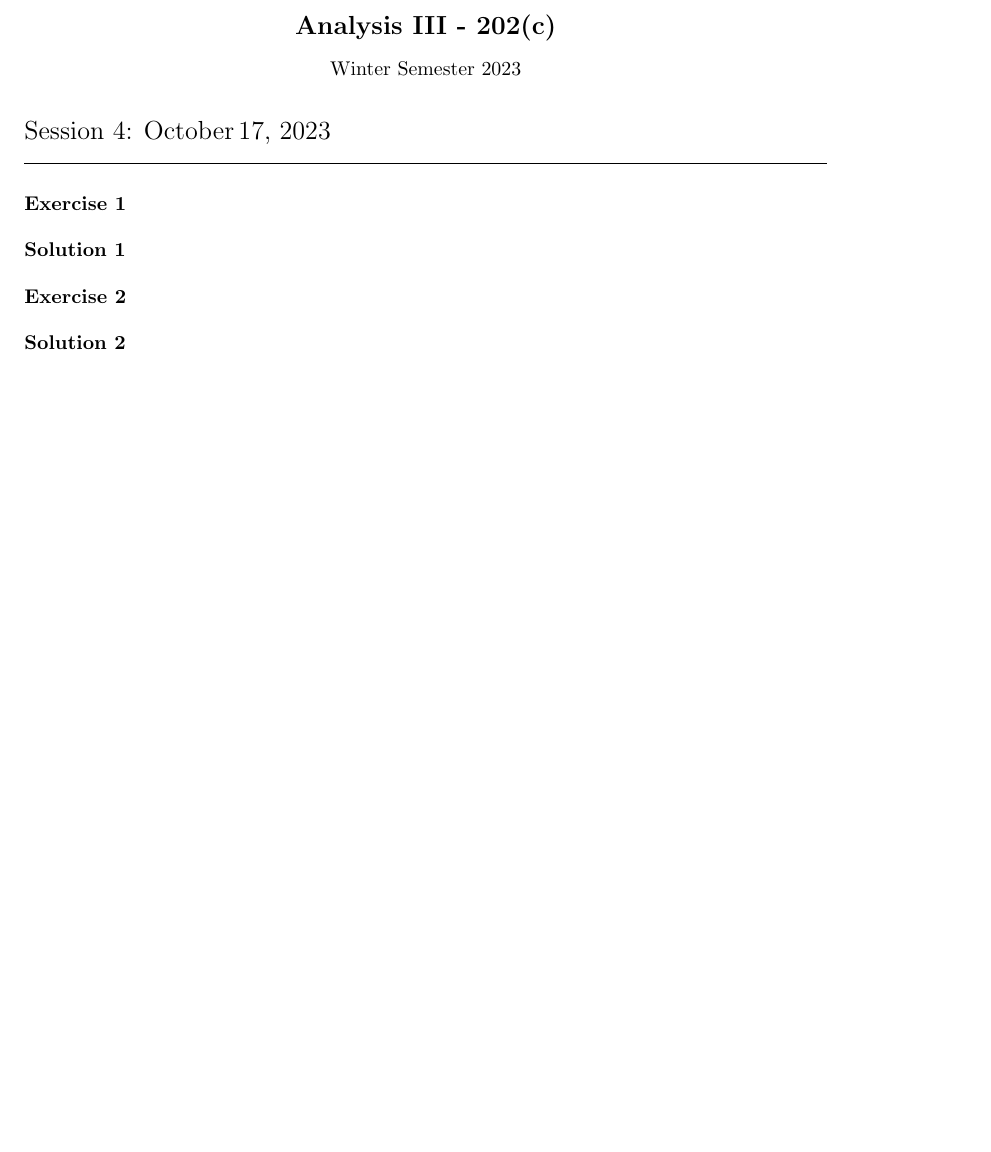
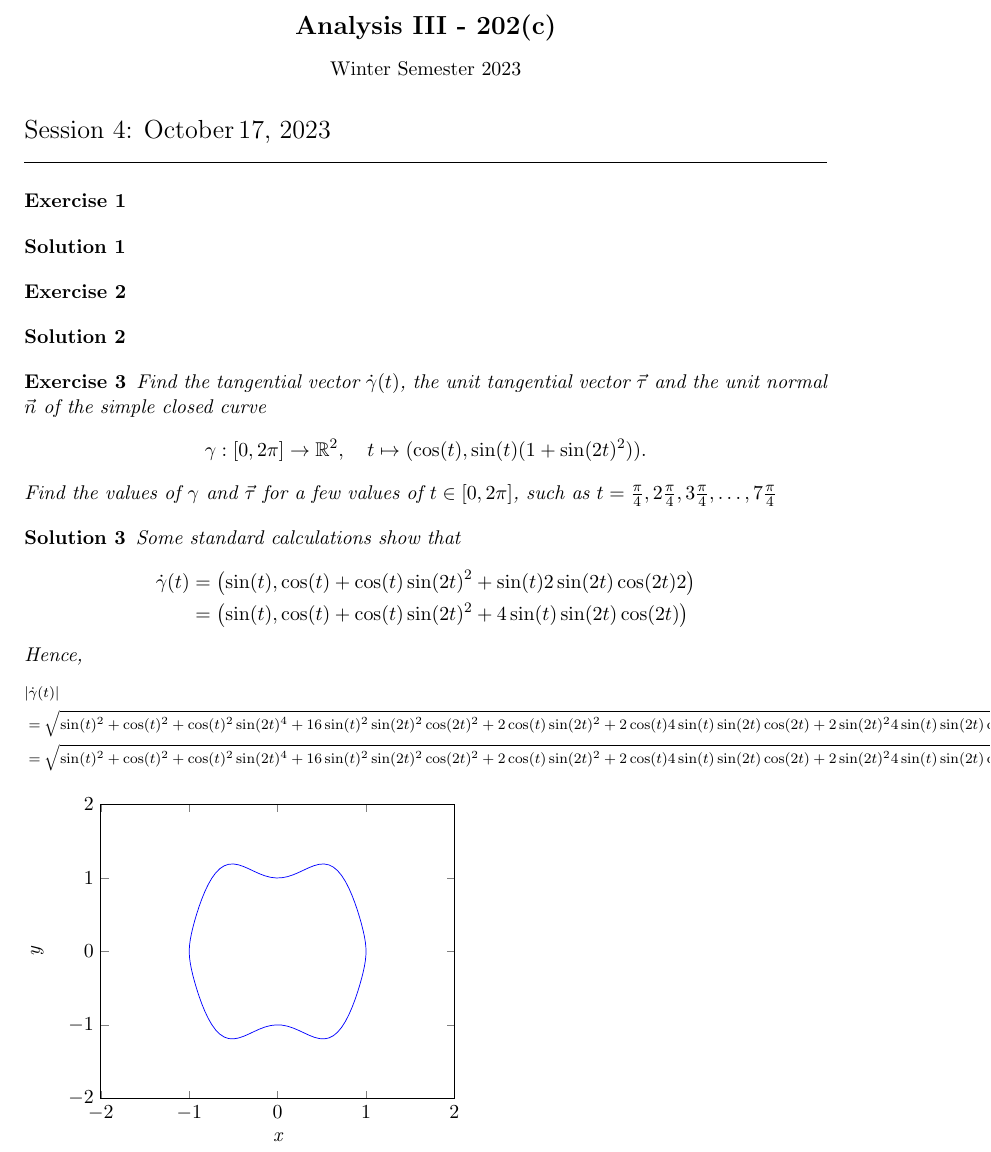
Before and after one commit to martinlicht/Ana3_EPFL2024, a LaTeX problem sheet (exercise04.tex, which reads header.tex): part of the page, cut so that both start at the same text, the shorter picture padded with empty space. Compiled offline with pdfLaTeX.

Commit message:
another exercise

```diff
--- a/exercise04.tex
+++ b/exercise04.tex
@@ -14,4 +14,59 @@
 \begin{solution}
 \end{solution}
 
+\begin{exercise}
+    Find the tangential vector $\dot\gamma(t)$, the unit tangential vector $\vec\tau$ and the unit normal $\vec n$ of the simple closed curve
+    \begin{align*}
+        \gamma : [0,2\pi] \to \bbR^{2}, \quad t \mapsto ( \cos(t), \sin(t)( 1 + \sin(2t)^2 ) ).
+    \end{align*}
+    Find the values of $\gamma$ and $\vec\tau$ for a few values of $t \in [0,2\pi]$, such as $t = \frac{\pi}{4}, 2 \frac{\pi}{4}, 3 \frac{\pi}{4}, \dots, 7 \frac{\pi}{4}$
+\end{exercise}
+\begin{solution}
+    Some standard calculations show that
+    \begin{align*}
+        \dot\gamma(t)
+        &=
+        \left( \sin(t), \cos(t) + \cos(t) \sin(2t)^{2} + \sin(t) 2 \sin(2t) \cos(2t) 2 \right)
+        \\&=
+        \left( \sin(t), \cos(t) + \cos(t) \sin(2t)^{2} + 4 \sin(t) \sin(2t) \cos(2t) \right)
+    \end{align*}
+    Hence,{\scriptsize
+    \begin{align*}
+        &
+        |\dot\gamma(t)|
+        \\&=
+        \sqrt{
+            \sin(t)^{2}
+            +
+            \cos(t)^{2} + \cos(t)^{2} \sin(2t)^{4} + 16 \sin(t)^{2} \sin(2t)^{2} \cos(2t)^{2}
+            +
+            2\cos(t) \sin(2t)^{2} + 2\cos(t) 4 \sin(t) \sin(2t) \cos(2t) + 2 \sin(2t)^{2} 4 \sin(t) \sin(2t) \cos(2t)
+        }
+        \\&
+        =
+        \sqrt{
+            \sin(t)^{2}
+            +
+            \cos(t)^{2} + \cos(t)^{2} \sin(2t)^{4} + 16 \sin(t)^{2} \sin(2t)^{2} \cos(2t)^{2}
+            +
+            2\cos(t) \sin(2t)^{2} + 2\cos(t) 4 \sin(t) \sin(2t) \cos(2t) + 2 \sin(2t)^{2} 4 \sin(t) \sin(2t) \cos(2t)
+        }
+    \end{align*}
+    }
+
+    \begin{tikzpicture}
+        \begin{axis}[
+            domain=0:360,
+            xmin=-2,
+            xmax=2,
+            ymin=-2,
+            ymax=2,
+            xlabel={x},
+            ylabel={y}
+        ]
+        \addplot[blue, variable=\t, samples=100] ({cos(\t)}, {sin(\t)* ( 1 + 0.5 * sin(2*\t)*sin(2*\t) )});
+        \end{axis}
+    \end{tikzpicture}
+\end{solution}
+
 \end{document}
--- a/header.tex
+++ b/header.tex
@@ -191,7 +191,8 @@
 \newcommand{\ifsolution}[1]{\ifthenelse{\boolean{hide_solution}}{}{#1}}
 
 
-
+\usepackage{tikz}
+\usepackage{pgfplots}
 
 
 
```
Also changed, not shown: exercise03.tex (+7 -0 lines).
